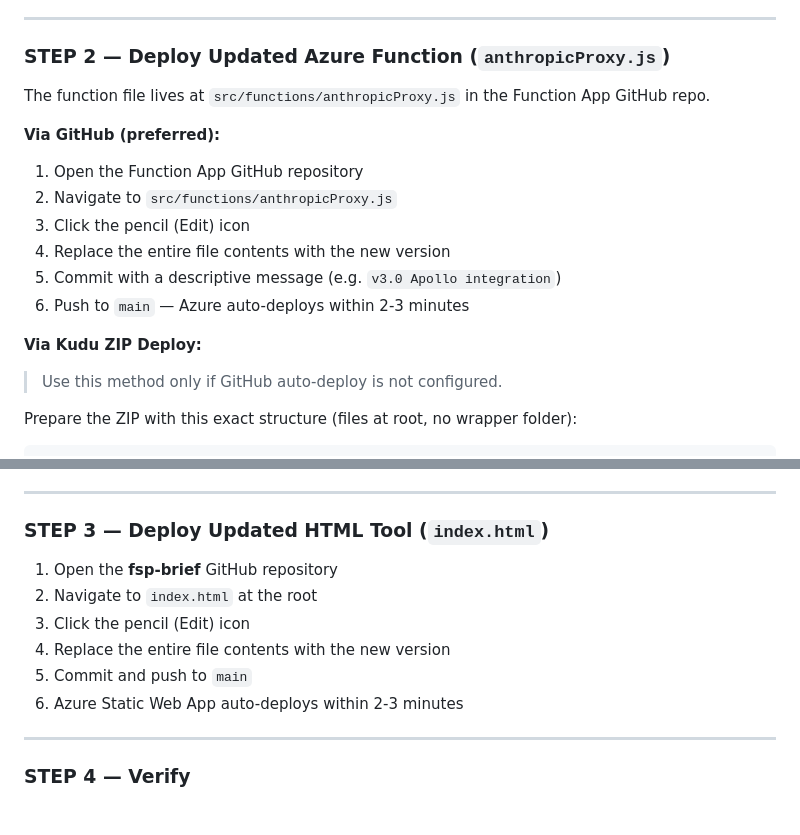
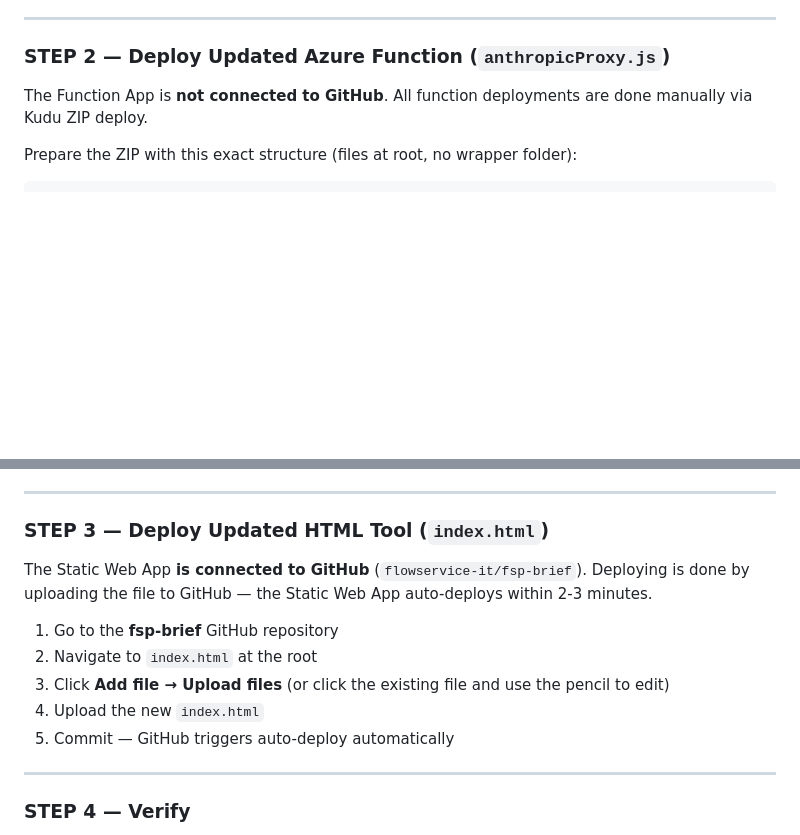
Before and after one commit to flowservice-it/fsp-brief, a Markdown page: README.md, 2 parts joined by grey strips. Drawn GitHub-style; blank space fills up the shorter version.

````diff
--- a/README.md
+++ b/README.md
@@ -120,19 +120,7 @@ Set in Azure Portal → `fsp-brief-proxy` → Settings → Environment Variables
 
 ### STEP 2 — Deploy Updated Azure Function (`anthropicProxy.js`)
 
-The function file lives at `src/functions/anthropicProxy.js` in the Function App GitHub repo.
-
-**Via GitHub (preferred):**
-1. Open the Function App GitHub repository
-2. Navigate to `src/functions/anthropicProxy.js`
-3. Click the pencil (Edit) icon
-4. Replace the entire file contents with the new version
-5. Commit with a descriptive message (e.g. `v3.0 Apollo integration`)
-6. Push to `main` — Azure auto-deploys within 2-3 minutes
-
-**Via Kudu ZIP Deploy:**
-
-> Use this method only if GitHub auto-deploy is not configured.
+The Function App is **not connected to GitHub**. All function deployments are done manually via Kudu ZIP deploy.
 
 Prepare the ZIP with this exact structure (files at root, no wrapper folder):
 ```
@@ -166,12 +154,13 @@ After deploying, verify the function registered:
 
 ### STEP 3 — Deploy Updated HTML Tool (`index.html`)
 
-1. Open the **fsp-brief** GitHub repository
+The Static Web App **is connected to GitHub** (`flowservice-it/fsp-brief`). Deploying is done by uploading the file to GitHub — the Static Web App auto-deploys within 2-3 minutes.
+
+1. Go to the **fsp-brief** GitHub repository
 2. Navigate to `index.html` at the root
-3. Click the pencil (Edit) icon
-4. Replace the entire file contents with the new version
-5. Commit and push to `main`
-6. Azure Static Web App auto-deploys within 2-3 minutes
+3. Click **Add file → Upload files** (or click the existing file and use the pencil to edit)
+4. Upload the new `index.html`
+5. Commit — GitHub triggers auto-deploy automatically
 
 ---
 
````
